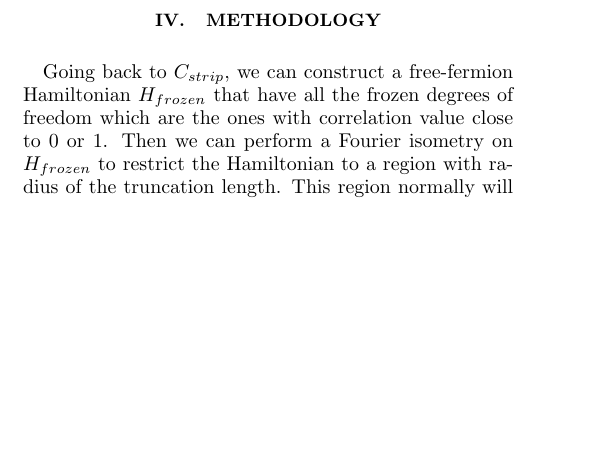
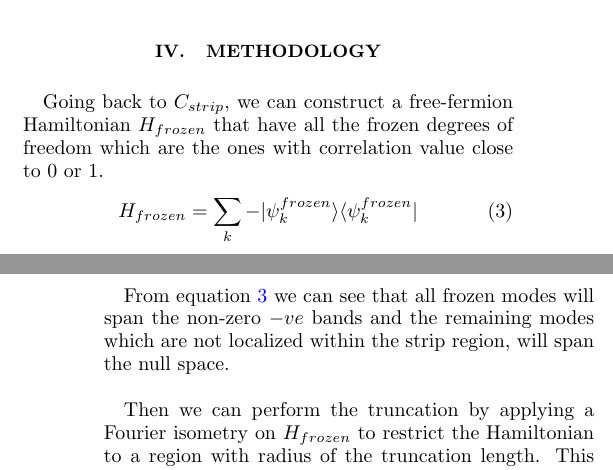
Before and after one commit to Alphaharrius/StripCorrelationsTruncationNotes, a LaTeX paper (StripCorrelationTruncationNotes.tex): part of one column of page 1 of 2 before the commit and two parts of the columns of pages 1 and 2 of 2 after it, the two joined at a grey line, cut so that both start at the same text, the shorter picture padded with empty space. Compiled offline with pdfLaTeX.

Commit message:
Updates to methodology.

```diff
--- a/StripCorrelationTruncationNotes.tex
+++ b/StripCorrelationTruncationNotes.tex
@@ -110,7 +110,17 @@ and that distance is determined by the correlation length of the 1-D metallic st
 
 \section{Methodology}
 Going back to $C_{strip}$, we can construct a free-fermion Hamiltonian $H_{frozen}$ that have all the frozen degrees of freedom which are the ones
-with correlation value close to $0$ or $1$. Then we can perform a Fourier isometry on $H_{frozen}$ to restrict the Hamiltonian to a region with radius
+with correlation value close to $0$ or $1$.
+
+\begin{equation}
+    \label{eq:StripGlobalDistillHamiltonian}
+    H_{frozen} = \sum_{k} - |\psi_{k}^{frozen} \rangle \langle \psi_{k}^{frozen}|
+\end{equation}
+
+From equation \ref{eq:StripGlobalDistillHamiltonian} we can see that all frozen modes will span the non-zero $-ve$ bands and the remaining modes
+which are not localized within the strip region, will span the null space.
+
+Then we can perform the truncation by applying a Fourier isometry on $H_{frozen}$ to restrict the Hamiltonian to a region with radius
 of the truncation length. This region normally will be a enlongated unit cell of the strip crystal, when we perform the Fourier transform with
 translational invariance along the $\vec{v}_{g}$ direction, the resulting Hamiltonian $H_{frozen}'$ will have multi-counting since the region overlaps
 under translation with $\vec{v}_{g}$, thus we have to manually remove the multi-counting.
```
Also changed, not shown: StripCorrelationTruncationNotes.pdf, 3 other files.
